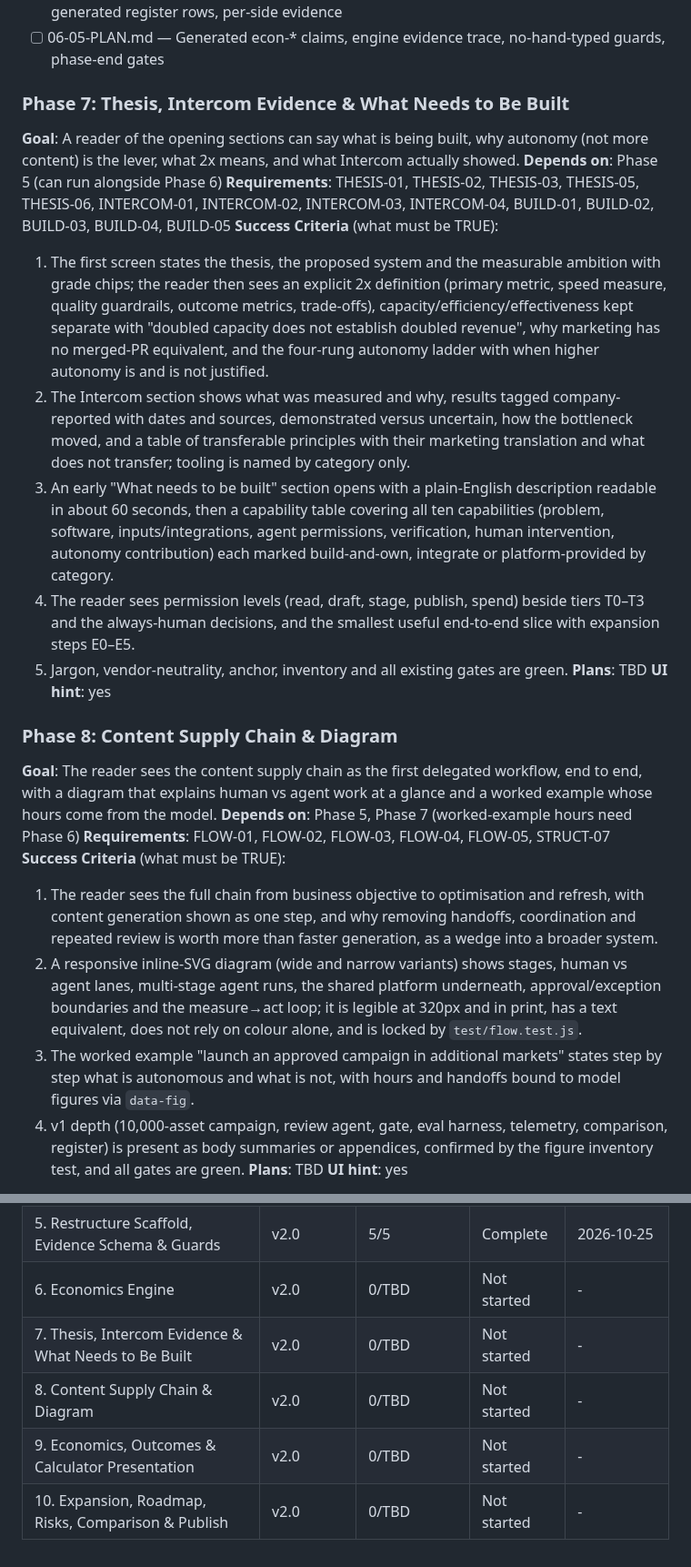
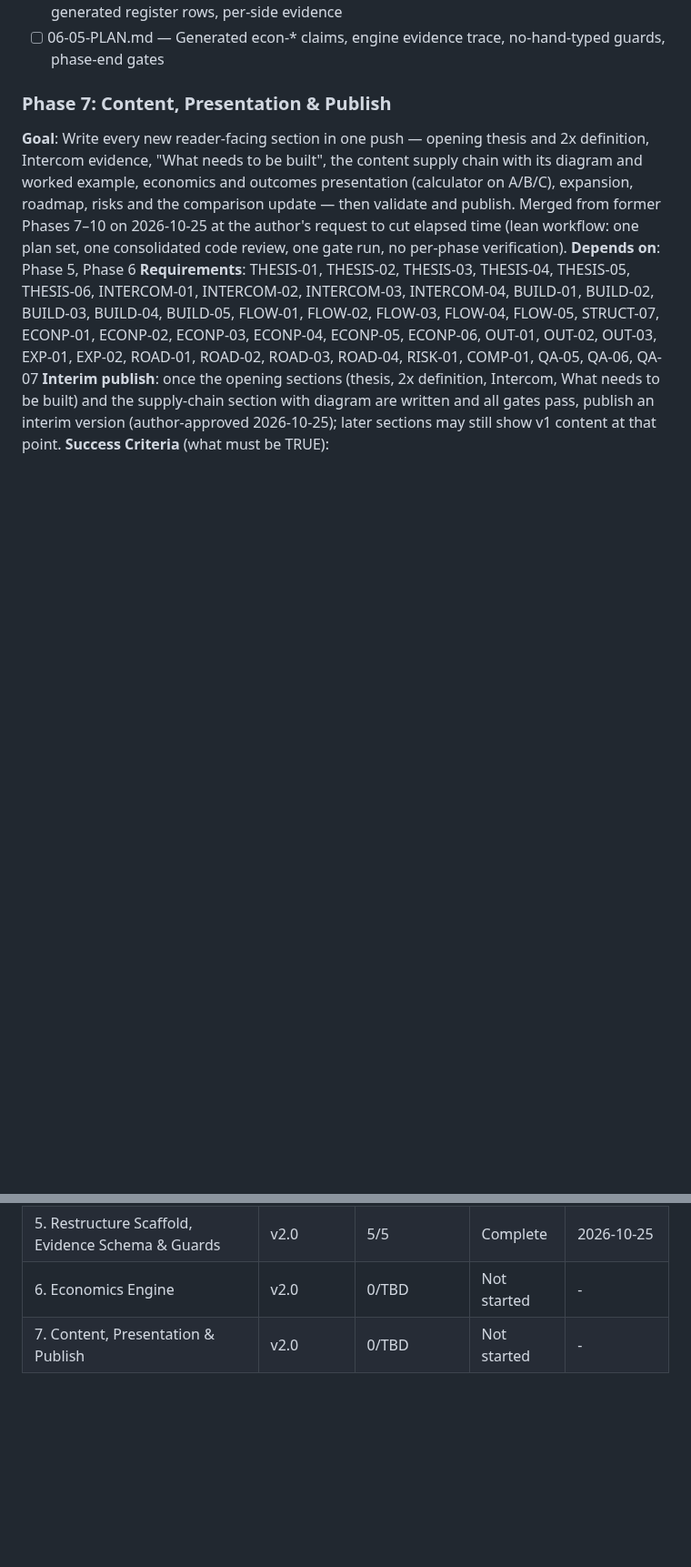
Before and after one commit to lyonsv/cmo-2x-teardown, a Markdown page: .planning/ROADMAP.md, 2 parts joined by grey strips. Shown at 91% size. GitHub-like rendering; blank space fills up the shorter version.

Commit message:
docs: merge former phases 7–10 into one content phase (author request, lean workflow)

```diff
--- a/.planning/ROADMAP.md
+++ b/.planning/ROADMAP.md
@@ -70,28 +67,9 @@ Plans:
 - [ ] 06-04-PLAN.md — Engine inputs in data.js (kind 'engine'), engineContext(), new sources, generated register rows, per-side evidence
 - [ ] 06-05-PLAN.md — Generated econ-* claims, engine evidence trace, no-hand-typed guards, phase-end gates
 
-### Phase 7: Thesis, Intercom Evidence & What Needs to Be Built
-**Goal**: A reader of the opening sections can say what is being built, why autonomy (not more content) is the lever, what 2x means, and what Intercom actually showed.
-**Depends on**: Phase 5 (can run alongside Phase 6)
-**Requirements**: THESIS-01, THESIS-02, THESIS-03, THESIS-05, THESIS-06, INTERCOM-01, INTERCOM-02, INTERCOM-03, INTERCOM-04, BUILD-01, BUILD-02, BUILD-03, BUILD-04, BUILD-05
+### Phase 7: Content, Presentation & Publish
+**Goal**: Write every new reader-facing section in one push — opening thesis and 2x definition, Intercom evidence, "What needs to be built", the content supply chain with its diagram and worked example, economics and outcomes presentation (calculator on A/B/C), expansion, roadmap, risks and the comparison update — then validate and publish. Merged from former Phases 7–10 on 2026-10-25 at the author's request to cut elapsed time (lean workflow: one plan set, one consolidated code review, one gate run, no per-phase verification).
+**Depends on**: Phase 5, Phase 6
+**Requirements**: THESIS-01, THESIS-02, THESIS-03, THESIS-04, THESIS-05, THESIS-06, INTERCOM-01, INTERCOM-02, INTERCOM-03, INTERCOM-04, BUILD-01, BUILD-02, BUILD-03, BUILD-04, BUILD-05, FLOW-01, FLOW-02, FLOW-03, FLOW-04, FLOW-05, STRUCT-07, ECONP-01, ECONP-02, ECONP-03, ECONP-04, ECONP-05, ECONP-06, OUT-01, OUT-02, OUT-03, EXP-01, EXP-02, ROAD-01, ROAD-02, ROAD-03, ROAD-04, RISK-01, COMP-01, QA-05, QA-06, QA-07
+**Interim publish**: once the opening sections (thesis, 2x definition, Intercom, What needs to be built) and the supply-chain section with diagram are written and all gates pass, publish an interim version (author-approved 2026-10-25); later sections may still show v1 content at that point.
 **Success Criteria** (what must be TRUE):
-  1. The first screen states the thesis, the proposed system and the measurable ambition with grade chips; the reader then sees an explicit 2x definition (primary metric, speed measure, quality guardrails, outcome metrics, trade-offs), capacity/efficiency/effectiveness kept separate with "doubled capacity does not establish doubled revenue", why marketing has no merged-PR equivalent, and the four-rung autonomy ladder with when higher autonomy is and is not justified.
-  2. The Intercom section shows what was measured and why, results tagged company-reported with dates and sources, demonstrated versus uncertain, how the bottleneck moved, and a table of transferable principles with their marketing translation and what does not transfer; tooling is named by category only.
-  3. An early "What needs to be built" section opens with a plain-English description readable in about 60 seconds, then a capability table covering all ten capabilities (problem, software, inputs/integrations, agent permissions, verification, human intervention, autonomy contribution) each marked build-and-own, integrate or platform-provided by category.
-  4. The reader sees permission levels (read, draft, stage, publish, spend) beside tiers T0–T3 and the always-human decisions, and the smallest useful end-to-end slice with expansion steps E0–E5.
-  5. Jargon, vendor-neutrality, anchor, inventory and all existing gates are green.
-**Plans**: TBD
-**UI hint**: yes
-
-### Phase 8: Content Supply Chain & Diagram
-**Goal**: The reader sees the content supply chain as the first delegated workflow, end to end, with a diagram that explains human vs agent work at a glance and a worked example whose hours come from the model.
-**Depends on**: Phase 5, Phase 7 (worked-example hours need Phase 6)
-**Requirements**: FLOW-01, FLOW-02, FLOW-03, FLOW-04, FLOW-05, STRUCT-07
-**Success Criteria** (what must be TRUE):
-  1. The reader sees the full chain from business objective to optimisation and refresh, with content generation shown as one step, and why removing handoffs, coordination and repeated review is worth more than faster generation, as a wedge into a broader system.
-  2. A responsive inline-SVG diagram (wide and narrow variants) shows stages, human vs agent lanes, multi-stage agent runs, the shared platform underneath, approval/exception boundaries and the measure→act loop; it is legible at 320px and in print, has a text equivalent, does not rely on colour alone, and is locked by `test/flow.test.js`.
-  3. The worked example "launch an approved campaign in additional markets" states step by step what is autonomous and what is not, with hours and handoffs bound to model figures via `data-fig`.
-  4. v1 depth (10,000-asset campaign, review agent, gate, eval harness, telemetry, comparison, register) is present as body summaries or appendices, confirmed by the figure inventory test, and all gates are green.
-**Plans**: TBD
-**UI hint**: yes
-
@@ -134,7 +94,4 @@ Plans:
 | 4. Adoption, Risk, Evidence & Publish Slice | v1.0 | 9/9 | Complete | 2026-10-24 |
 | 5. Restructure Scaffold, Evidence Schema & Guards | v2.0 | 5/5 | Complete    | 2026-10-25 |
 | 6. Economics Engine | v2.0 | 0/TBD | Not started | - |
-| 7. Thesis, Intercom Evidence & What Needs to Be Built | v2.0 | 0/TBD | Not started | - |
-| 8. Content Supply Chain & Diagram | v2.0 | 0/TBD | Not started | - |
-| 9. Economics, Outcomes & Calculator Presentation | v2.0 | 0/TBD | Not started | - |
-| 10. Expansion, Roadmap, Risks, Comparison & Publish | v2.0 | 0/TBD | Not started | - |
+| 7. Content, Presentation & Publish | v2.0 | 0/TBD | Not started | - |
```
Also changed, not shown: other parts of .planning/ROADMAP.md (+7 -28 lines), .planning/REQUIREMENTS.md (+27 -27 lines), .planning/STATE.md (+1 -1 lines).
